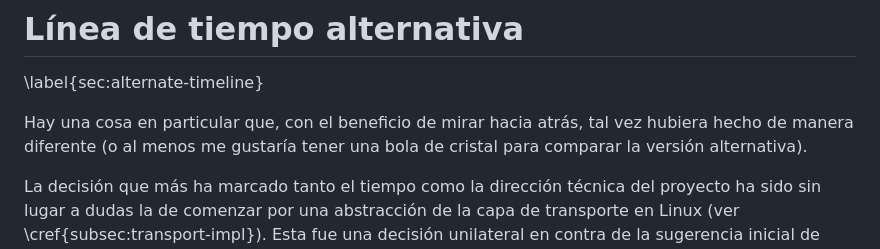
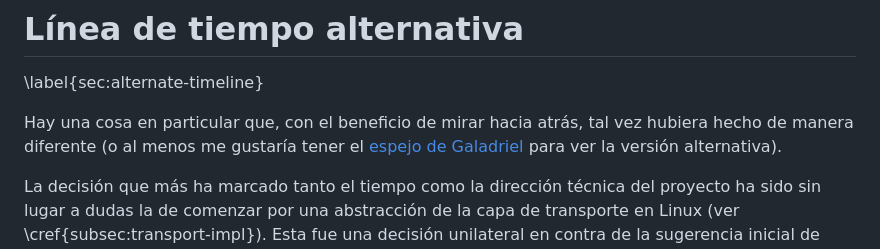
Before and after one commit to emilio/ngn, a Markdown page: doc/12-conclusiones.md, the part around the change. Drawn GitHub-style.

Commit message:
Make a better reference.

```diff
--- a/doc/12-conclusiones.md
+++ b/doc/12-conclusiones.md
@@ -174,8 +174,9 @@ código](https://github.com/dbus2/zbus/issues/1180).
 \label{sec:alternate-timeline}
 
 Hay una cosa en particular que, con el beneficio de mirar hacia atrás, tal
-vez hubiera hecho de manera diferente (o al menos me gustaría tener una bola de
-cristal para comparar la versión alternativa).
+vez hubiera hecho de manera diferente (o al menos me gustaría tener el [espejo
+de Galadriel](https://es.wikipedia.org/wiki/Espejo_de_Galadriel) para ver la
+versión alternativa).
 
 La decisión que más ha marcado tanto el tiempo como la dirección técnica del
 proyecto ha sido sin lugar a dudas la de comenzar por una abstracción de la
```
